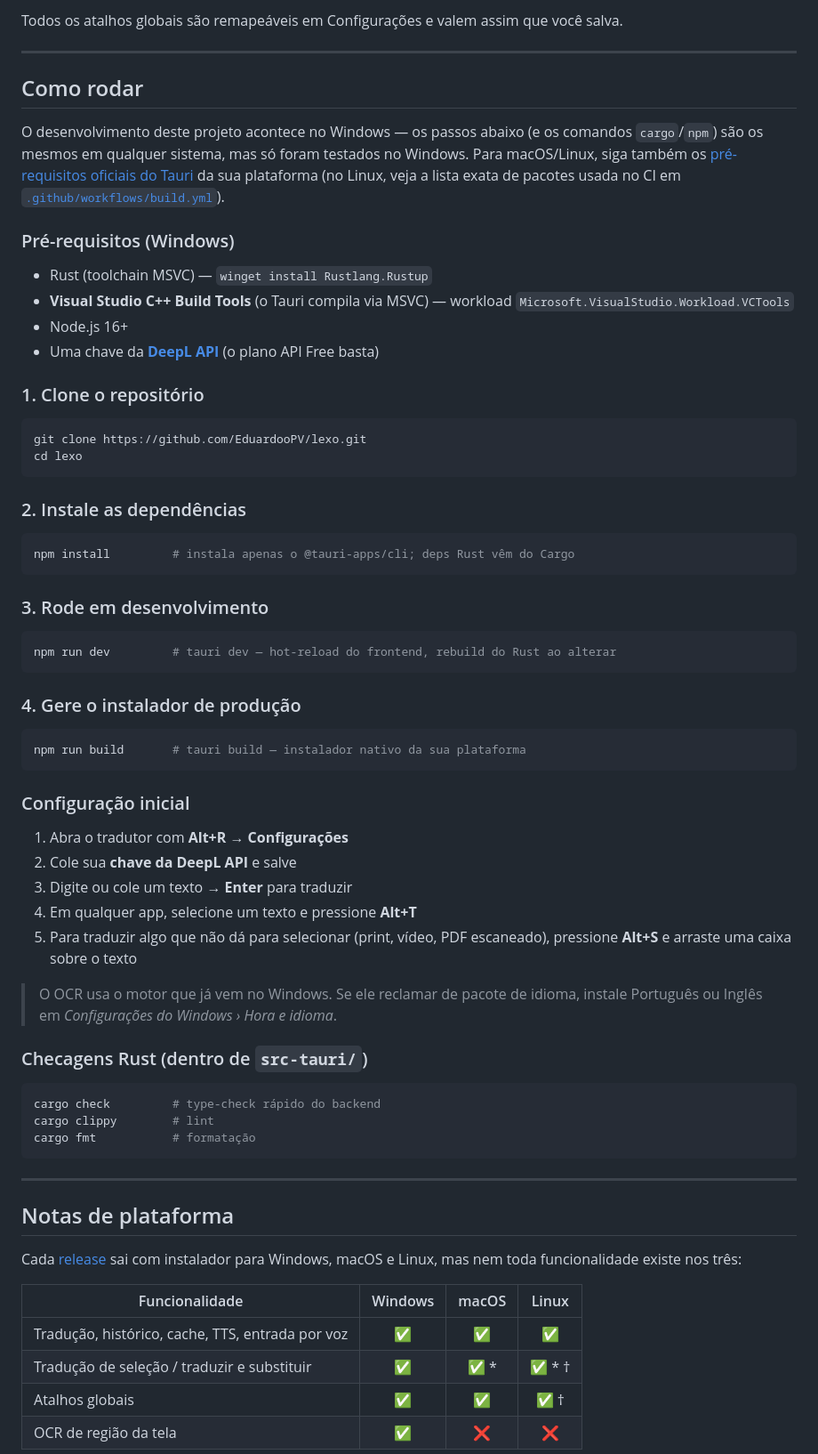
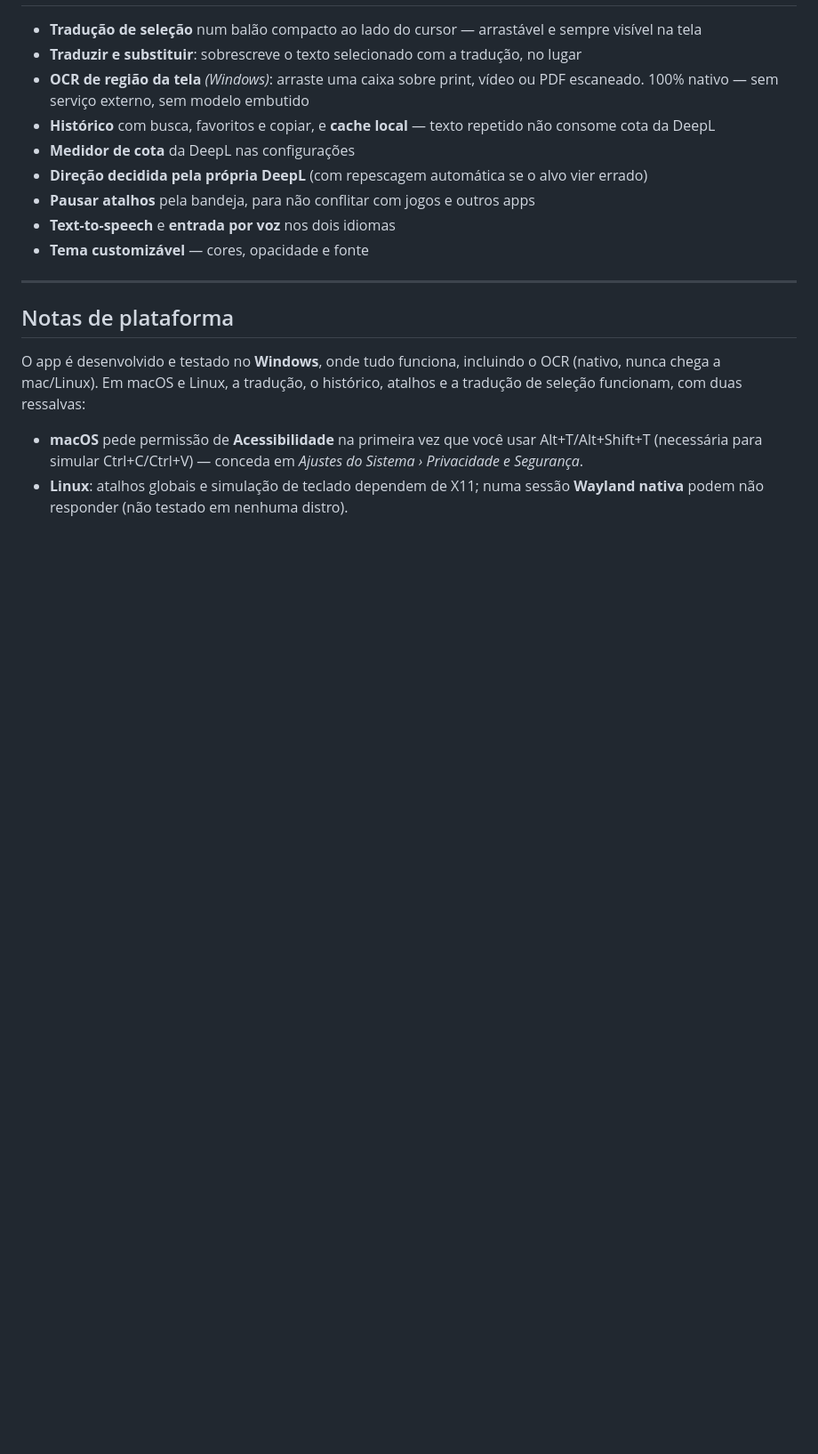
Before and after one commit to EduardooPV/lexo, a Markdown page: README.md, the part around one of its changes. Shown at 89% size. Drawn GitHub-style; blank space fills up the shorter version.

````diff
--- a/README.md
+++ b/README.md
@@ -93,74 +64,19 @@ A tradução acontece **no backend em Rust**, nunca no webview — isso evita CO
-Todos os atalhos globais são remapeáveis em Configurações e valem assim que você salva.
-
----
-
-## Como rodar
-
-O desenvolvimento deste projeto acontece no Windows — os passos abaixo (e os comandos
-`cargo`/`npm`) são os mesmos em qualquer sistema, mas só foram testados no Windows.
-Para macOS/Linux, siga também os [pré-requisitos oficiais do Tauri](https://tauri.app/start/prerequisites/) da sua plataforma (no Linux, veja a lista exata de pacotes usada no CI em [`.github/workflows/build.yml`](.github/workflows/build.yml)).
-
-### Pré-requisitos (Windows)
-
-- Rust (toolchain MSVC) — `winget install Rustlang.Rustup`
-- **Visual Studio C++ Build Tools** (o Tauri compila via MSVC) — workload `Microsoft.VisualStudio.Workload.VCTools`
-- Node.js 16+
-- Uma chave da **[DeepL API](https://www.deepl.com/pro-api)** (o plano API Free basta)
-
-### 1. Clone o repositório
-
-```bash
-git clone https://github.com/EduardooPV/lexo.git
-cd lexo
-```
-
-### 2. Instale as dependências
-
-```bash
-npm install         # instala apenas o @tauri-apps/cli; deps Rust vêm do Cargo
-```
-
-### 3. Rode em desenvolvimento
-
-```bash
-npm run dev         # tauri dev — hot-reload do frontend, rebuild do Rust ao alterar
-```
-
-### 4. Gere o instalador de produção
-
-```bash
-npm run build       # tauri build — instalador nativo da sua plataforma
-```
-
-### Configuração inicial
-
-1. Abra o tradutor com **Alt+R** → **Configurações**
-2. Cole sua **chave da DeepL API** e salve
-3. Digite ou cole um texto → **Enter** para traduzir
-4. Em qualquer app, selecione um texto e pressione **Alt+T**
-5. Para traduzir algo que não dá para selecionar (print, vídeo, PDF escaneado), pressione **Alt+S** e arraste uma caixa sobre o texto
-
-> O OCR usa o motor que já vem no Windows. Se ele reclamar de pacote de idioma,
-> instale Português ou Inglês em *Configurações do Windows › Hora e idioma*.
-
-### Checagens Rust (dentro de `src-tauri/`)
-
-```bash
-cargo check         # type-check rápido do backend
-cargo clippy        # lint
-cargo fmt           # formatação
-```
+- **Tradução de seleção** num balão compacto ao lado do cursor — arrastável e sempre visível na tela
+- **Traduzir e substituir**: sobrescreve o texto selecionado com a tradução, no lugar
+- **OCR de região da tela** *(Windows)*: arraste uma caixa sobre print, vídeo ou PDF escaneado. 100% nativo — sem serviço externo, sem modelo embutido
+- **Histórico** com busca, favoritos e copiar, e **cache local** — texto repetido não consome cota da DeepL
+- **Medidor de cota** da DeepL nas configurações
+- **Direção decidida pela própria DeepL** (com repescagem automática se o alvo vier errado)
+- **Pausar atalhos** pela bandeja, para não conflitar com jogos e outros apps
+- **Text-to-speech** e **entrada por voz** nos dois idiomas
+- **Tema customizável** — cores, opacidade e fonte
 
 ---
 
 ## Notas de plataforma
 
-Cada [release](https://github.com/EduardooPV/lexo/releases/latest) sai com instalador para Windows, macOS e Linux, mas nem toda funcionalidade existe nos três:
+O app é desenvolvido e testado no **Windows**, onde tudo funciona, incluindo o OCR (nativo, nunca chega a mac/Linux). Em macOS e Linux, a tradução, o histórico, atalhos e a tradução de seleção funcionam, com duas ressalvas:
 
-| Funcionalidade | Windows | macOS | Linux |
-|---|:---:|:---:|:---:|
-| Tradução, histórico, cache, TTS, entrada por voz | ✅ | ✅ | ✅ |
-| Tradução de seleção / traduzir e substituir | ✅ | ✅ * | ✅ * † |
-| Atalhos globais | ✅ | ✅ | ✅ † |
-| OCR de região da tela | ✅ | ❌ | ❌ |
+- **macOS** pede permissão de **Acessibilidade** na primeira vez que você usar Alt+T/Alt+Shift+T (necessária para simular Ctrl+C/Ctrl+V) — conceda em *Ajustes do Sistema › Privacidade e Segurança*.
+- **Linux**: atalhos globais e simulação de teclado dependem de X11; numa sessão **Wayland nativa** podem não responder (não testado em nenhuma distro).
 
````
Also changed, not shown: other parts of README.md (+39 -81 lines).
